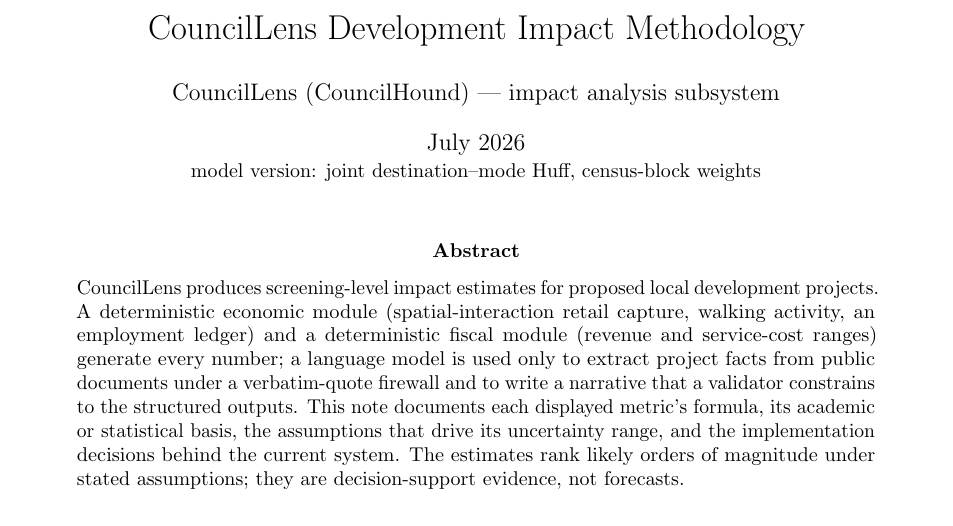
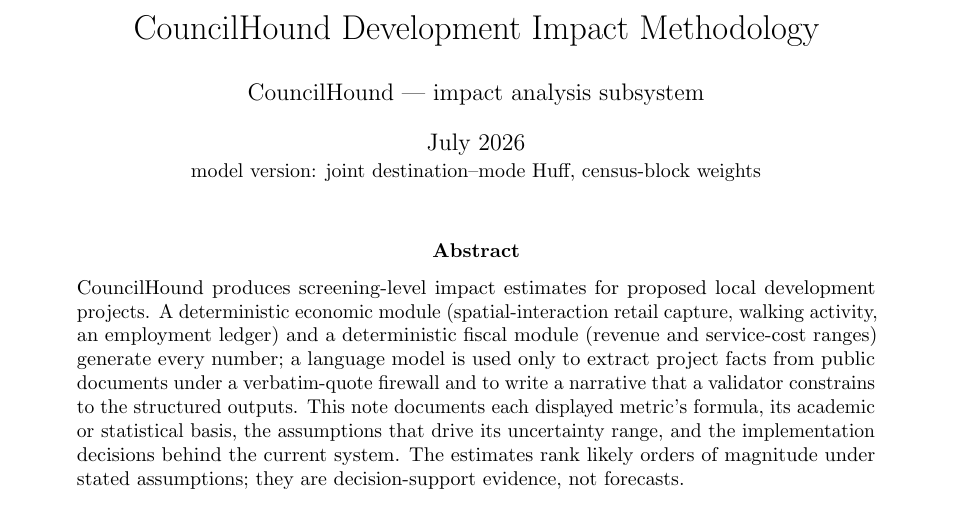
Before and after one commit to brown2hm/councilhound, a LaTeX paper (docs/impact-methodology-report.tex): part of page 1 of 10, cut so that both start at the same text. Compiled offline with pdfLaTeX.

Commit message:
Docs: CouncilHound-only naming; README covers push flow, assumptions panel, civic split
The methodology report title/author/abstract said CouncilLens (the
working name); the product is CouncilHound. README documents
impact-push, the interactive assumptions panel, the school-split cost
model, and the development/civic page split.

```diff
--- a/docs/impact-methodology-report.tex
+++ b/docs/impact-methodology-report.tex
@@ -12,8 +12,8 @@
 \setlist{itemsep=2pt, topsep=4pt}
 
 \newcommand{\assum}[1]{\texttt{#1}}
-\title{CouncilLens Development Impact Methodology}
-\author{CouncilLens (CouncilHound) --- impact analysis subsystem}
+\title{CouncilHound Development Impact Methodology}
+\author{CouncilHound --- impact analysis subsystem}
 \date{July 2026 \\ \small model version: joint destination--mode Huff, census-block weights}
 
 \begin{document}
@@ -21,7 +21,7 @@
 
 \begin{abstract}
 \noindent
-CouncilLens produces screening-level impact estimates for proposed local development
+CouncilHound produces screening-level impact estimates for proposed local development
 projects. A deterministic economic module (spatial-interaction retail capture,
 walking activity, an employment ledger) and a deterministic fiscal module
 (revenue and service-cost ranges) generate every number; a language model is used
```
Also changed, not shown: README.md, docs/impact-methodology-report.pdf, docs/impact-methodology-report.tex (2 more changed lines), 1 other file.
